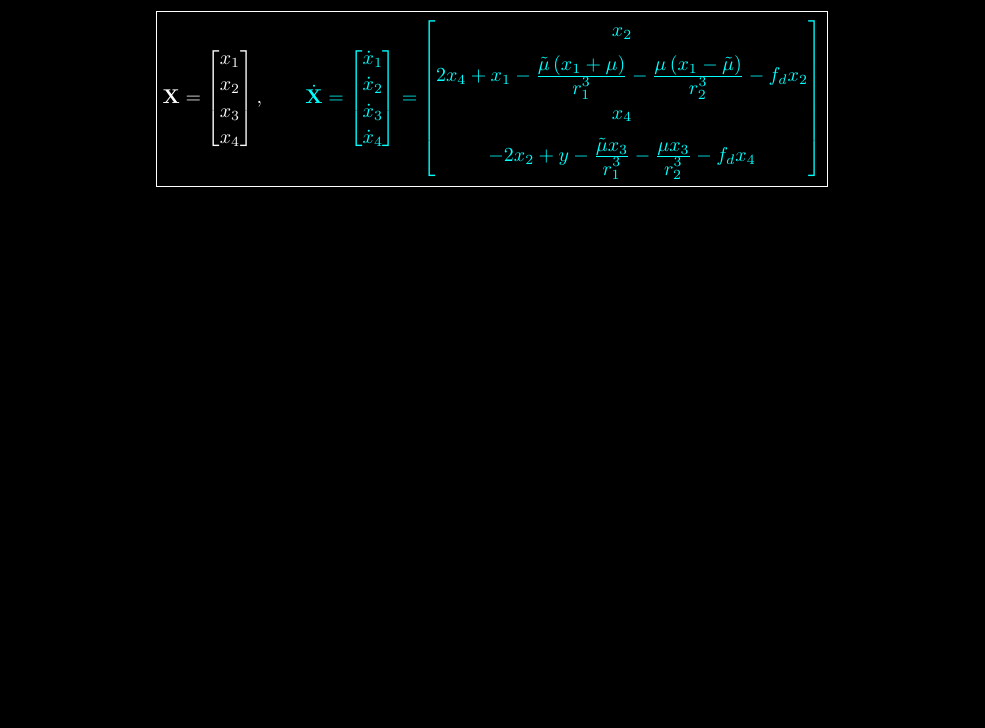
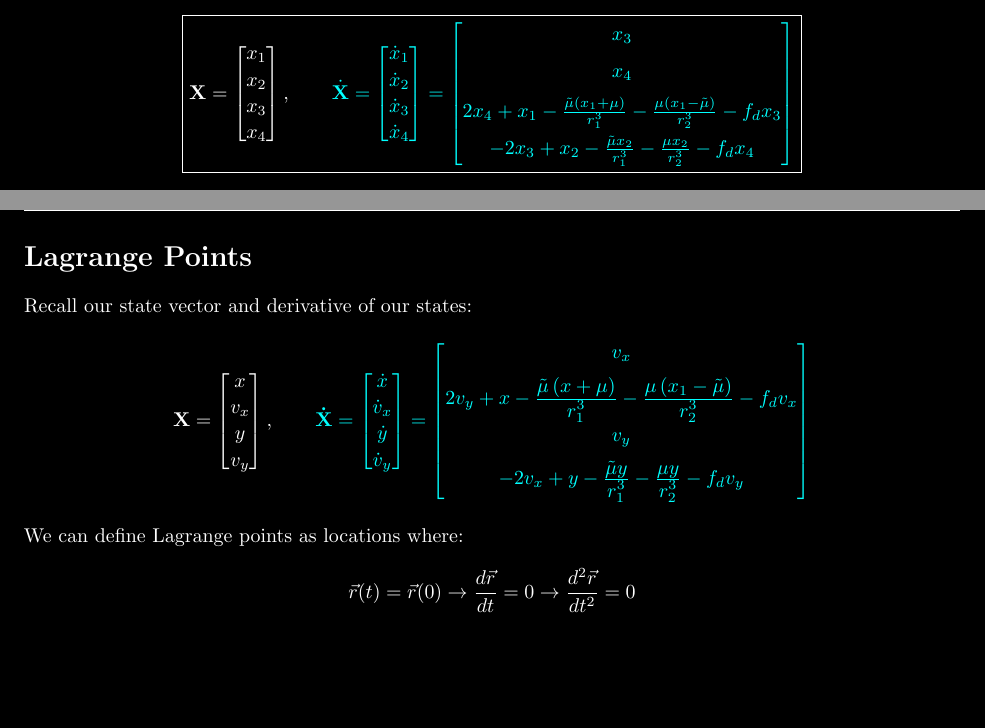
Before and after one commit to iscoooooo/EGR-5110, a LaTeX problem sheet (HW3/latex/egr5110hw3.tex): part of page 3 of 8 before the commit and two parts of pages 3 and 9 of 9 after it, the two joined at a grey line, cut so that both start at the same text, the shorter picture padded with empty space. Compiled offline with pdfLaTeX.

Commit message:
Added Lagrange points section and modified other code

```diff
--- a/HW3/latex/egr5110hw3.tex
+++ b/HW3/latex/egr5110hw3.tex
@@ -259,10 +259,10 @@ Let $\bf{X}$ denote the column vector containing the states $x_1,x_2,x_3,x_4$. T
     \end{bmatrix}
     =
     \begin{bmatrix}
-        x_2 \\[0.2cm]
-        2x_4 + x_1 - \ddfrac{\tilde{\mu} \left(x_1+\mu\right)}{r_1^3} - \ddfrac{\mu \left(x_1-\tilde{\mu}\right)}{r_2^3} - f_d x_2 \\[0.2cm]
+        x_3 \\[0.2cm]
         x_4 \\[0.2cm]
-        -2x_2 + y - \ddfrac{\tilde{\mu}x_3}{r_1^3} - \ddfrac{\mu x_3}{r_2^3} - f_d x_4
+        2x_4 + x_1 - \frac{\tilde{\mu} \left(x_1+\mu\right)}{r_1^3} - \frac{\mu \left(x_1-\tilde{\mu}\right)}{r_2^3} - f_d x_3 \\[0.2cm]
+        -2x_3 + x_2 - \frac{\tilde{\mu}x_2}{r_1^3} - \frac{\mu x_2}{r_2^3} - f_d x_4
     \end{bmatrix}
   \end{empheq}
 
@@ -426,5 +426,39 @@ The results are shown below:
   \label{tab:table2}
 \end{table}
 
+\pagebreak
+
+\section{Lagrange Points}
+
+Recall our state vector and derivative of our states:
+
+\begin{equation*}
+    \bf{X}
+    = \begin{bmatrix}
+         x \\
+         v_x \\
+         y \\
+         v_y
+       \end{bmatrix},
+    \qquad \color{cyan} \dot{\bf{X}} =
+    \begin{bmatrix}
+        \dot{x} \\
+        \dot{v}_x \\
+        \dot{y} \\
+        \dot{v}_y
+    \end{bmatrix}
+    =
+    \begin{bmatrix}
+        v_x \\[0.2cm]
+        2v_y + x - \ddfrac{\tilde{\mu} \left(x+\mu\right)}{r_1^3} - \ddfrac{\mu \left(x_1-\tilde{\mu}\right)}{r_2^3} - f_d v_x \\[0.2cm]
+        v_y \\[0.2cm]
+        -2v_x + y - \ddfrac{\tilde{\mu}y}{r_1^3} - \ddfrac{\mu y}{r_2^3} - f_d v_y
+    \end{bmatrix}
+  \end{equation*}
+
+We can define Lagrange points as locations where:
+\begin{equation*}
+    \vec{r}(t) = \vec{r}(0) \rightarrow \deriv{\vec{r}}{t} = 0 \rightarrow \deriv{^2\vec{r}}{t^2} = 0
+\end{equation*}
 
 \end{document}
```
Also changed, not shown: HW3/latex/egr5110hw3.pdf, HW3/latex/egr5110hw3.tex (14 more changed lines).
